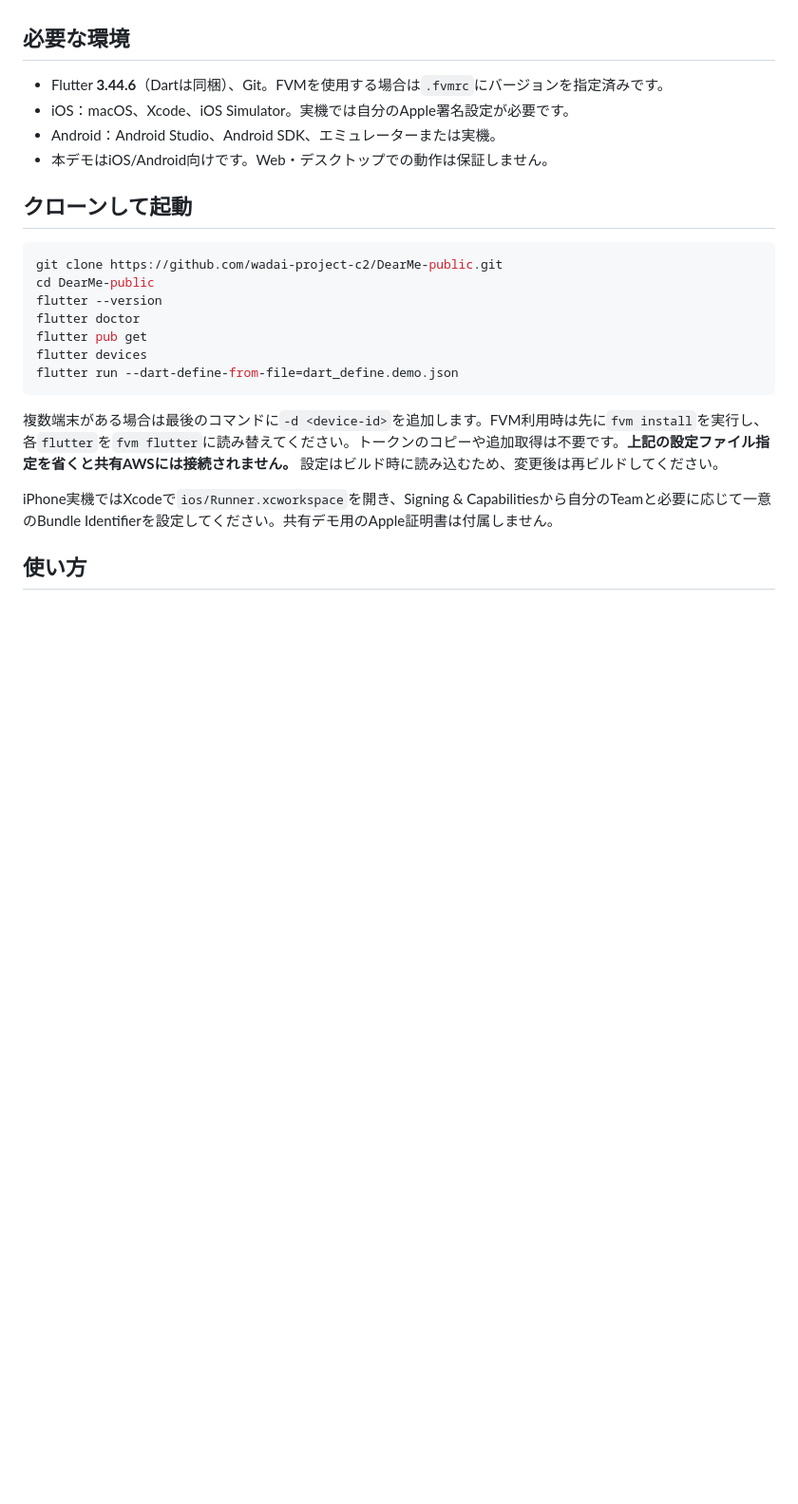
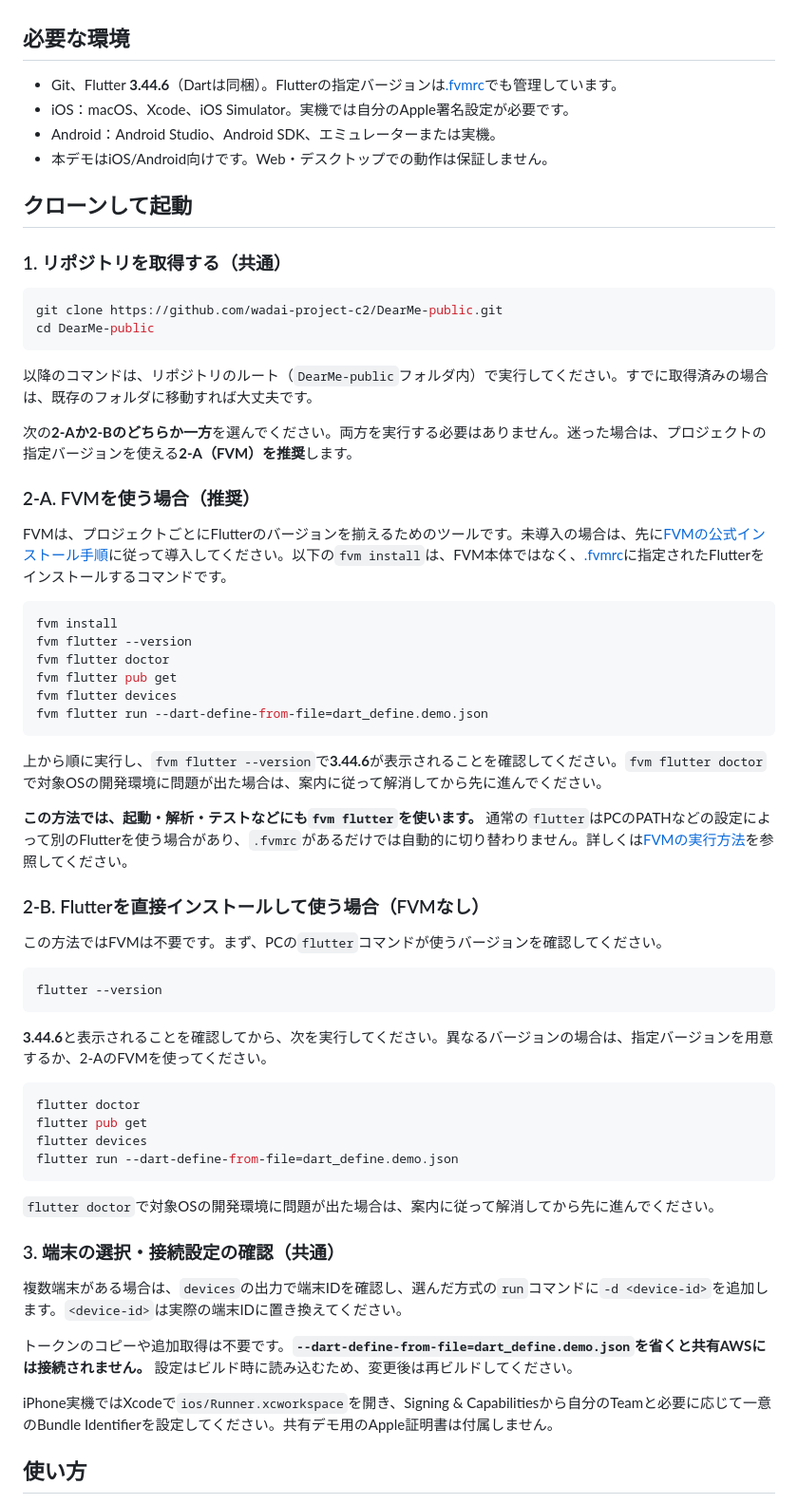
Before and after one commit to wadai-project-c2/DearMe-public, a Markdown page: README.md, the part around one of its changes. Shown at 95% size. Drawn GitHub-style; blank space fills up the shorter version.

Commit message:
docs: clarify FVM and direct Flutter commands in public README

````diff
--- a/README.md
+++ b/README.md
@@ -15,24 +15,65 @@
 
 ## 必要な環境
 
-- Flutter **3.44.6**（Dartは同梱）、Git。FVMを使用する場合は`.fvmrc`にバージョンを指定済みです。
+- Git、Flutter **3.44.6**（Dartは同梱）。Flutterの指定バージョンは[.fvmrc](.fvmrc)でも管理しています。
 - iOS：macOS、Xcode、iOS Simulator。実機では自分のApple署名設定が必要です。
 - Android：Android Studio、Android SDK、エミュレーターまたは実機。
 - 本デモはiOS/Android向けです。Web・デスクトップでの動作は保証しません。
 
 ## クローンして起動
 
+### 1. リポジトリを取得する（共通）
+
 ```sh
 git clone https://github.com/wadai-project-c2/DearMe-public.git
 cd DearMe-public
+```
+
+以降のコマンドは、リポジトリのルート（`DearMe-public`フォルダ内）で実行してください。すでに取得済みの場合は、既存のフォルダに移動すれば大丈夫です。
+
+次の**2-Aか2-Bのどちらか一方**を選んでください。両方を実行する必要はありません。迷った場合は、プロジェクトの指定バージョンを使える**2-A（FVM）を推奨**します。
+
+### 2-A. FVMを使う場合（推奨）
+
+FVMは、プロジェクトごとにFlutterのバージョンを揃えるためのツールです。未導入の場合は、先に[FVMの公式インストール手順](https://fvm.app/documentation/getting-started/installation)に従って導入してください。以下の`fvm install`は、FVM本体ではなく、[.fvmrc](.fvmrc)に指定されたFlutterをインストールするコマンドです。
+
+```sh
+fvm install
+fvm flutter --version
+fvm flutter doctor
+fvm flutter pub get
+fvm flutter devices
+fvm flutter run --dart-define-from-file=dart_define.demo.json
+```
+
+上から順に実行し、`fvm flutter --version`で**3.44.6**が表示されることを確認してください。`fvm flutter doctor`で対象OSの開発環境に問題が出た場合は、案内に従って解消してから先に進んでください。
+
+**この方法では、起動・解析・テストなどにも`fvm flutter`を使います。** 通常の`flutter`はPCのPATHなどの設定によって別のFlutterを使う場合があり、`.fvmrc`があるだけでは自動的に切り替わりません。詳しくは[FVMの実行方法](https://fvm.app/documentation/guides/running-flutter)を参照してください。
+
+### 2-B. Flutterを直接インストールして使う場合（FVMなし）
+
+この方法ではFVMは不要です。まず、PCの`flutter`コマンドが使うバージョンを確認してください。
+
+```sh
 flutter --version
+```
+
+**3.44.6**と表示されることを確認してから、次を実行してください。異なるバージョンの場合は、指定バージョンを用意するか、2-AのFVMを使ってください。
+
+```sh
 flutter doctor
 flutter pub get
 flutter devices
 flutter run --dart-define-from-file=dart_define.demo.json
 ```
 
-複数端末がある場合は最後のコマンドに`-d <device-id>`を追加します。FVM利用時は先に`fvm install`を実行し、各`flutter`を`fvm flutter`に読み替えてください。トークンのコピーや追加取得は不要です。**上記の設定ファイル指定を省くと共有AWSには接続されません。** 設定はビルド時に読み込むため、変更後は再ビルドしてください。
+`flutter doctor`で対象OSの開発環境に問題が出た場合は、案内に従って解消してから先に進んでください。
+
+### 3. 端末の選択・接続設定の確認（共通）
+
+複数端末がある場合は、`devices`の出力で端末IDを確認し、選んだ方式の`run`コマンドに`-d <device-id>`を追加します。`<device-id>`は実際の端末IDに置き換えてください。
+
+トークンのコピーや追加取得は不要です。**`--dart-define-from-file=dart_define.demo.json`を省くと共有AWSには接続されません。** 設定はビルド時に読み込むため、変更後は再ビルドしてください。
 
 iPhone実機ではXcodeで`ios/Runner.xcworkspace`を開き、Signing & Capabilitiesから自分のTeamと必要に応じて一意のBundle Identifierを設定してください。共有デモ用のApple証明書は付属しません。
 
````
Also changed, not shown: other parts of README.md (+24 -1 lines).
